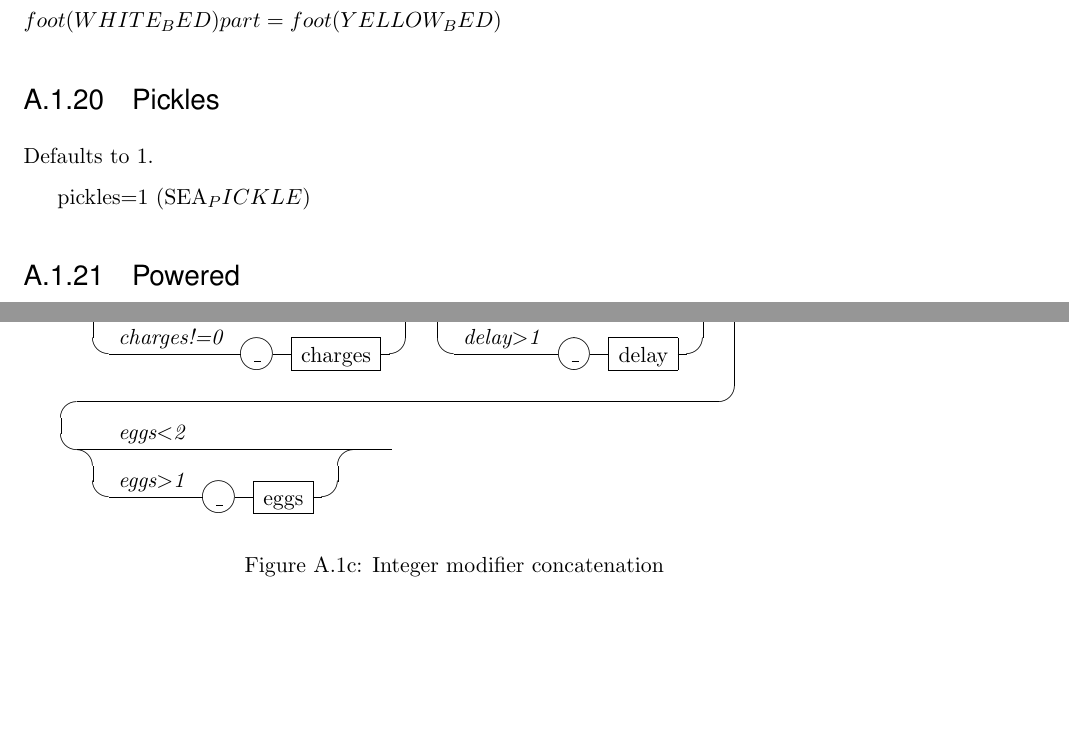
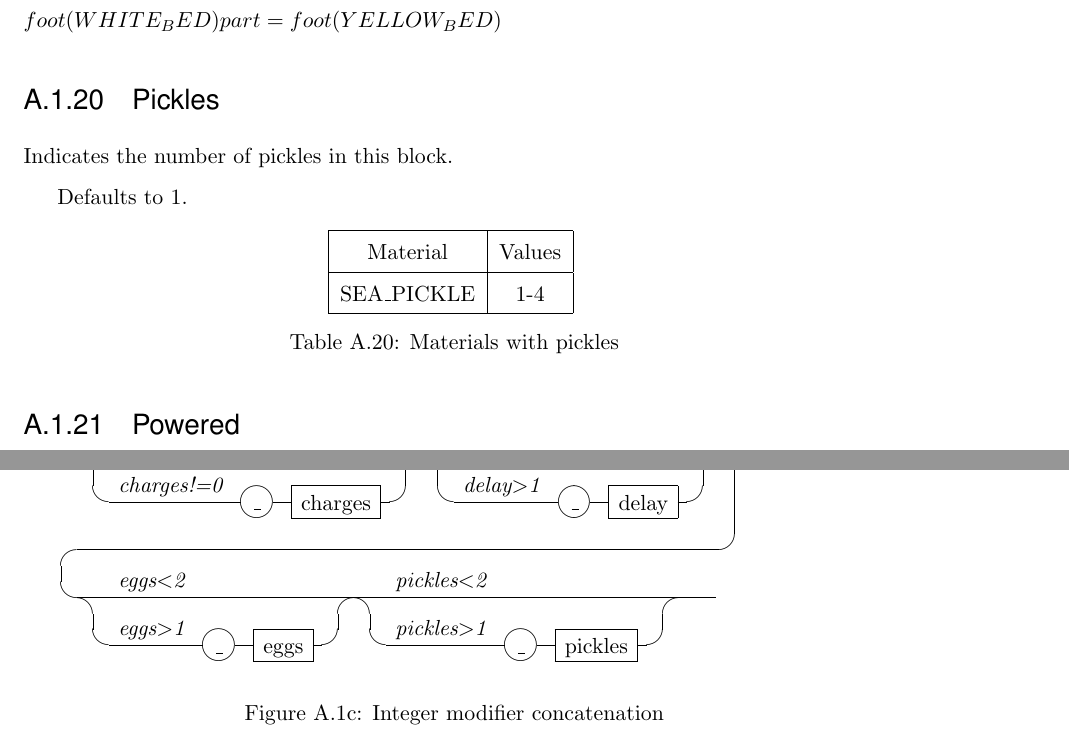
Before and after one commit to watch-wolf/WatchWolf, a LaTeX paper (Standard/Protocols.tex, which reads Standard/A-Blocks.tex): two parts of pages 51 and 67 of 68, joined at a grey line, cut so that both start at the same text, the shorter picture padded with empty space. The pictures show the PDF file Standard/Protocols.pdf that the author committed with the source.

Commit message:
Feature: small attributes

```diff
--- a/Standard/A-Blocks.tex
+++ b/Standard/A-Blocks.tex
@@ -1031,9 +1031,21 @@ part=foot (WHITE_BED)
 part=foot (YELLOW_BED)
 
 \subsubsection{Pickles}
+Indicates the number of pickles in this block.
+
 Defaults to 1.
 
-pickles=1 (SEA_PICKLE)
+\begin{table}[H]
+	\centering
+	\begin{tabular}{ |c|c| }
+		\hline
+		Material & Values \\
+		\hline
+		SEA\_PICKLE & 1-4 \\
+		\hline
+	\end{tabular}
+	\caption{Materials with pickles}
+\end{table}
 
 
 \subsubsection{Powered}
@@ -1561,7 +1573,7 @@ If a material doesn't have the attribute that the diagram is checking it will as
 			([age=0 and berries=false] () | [age!=0] ([not CHORUS\_FLOWER] '\_' age | [CHORUS\_FLOWER and age$<$5] () | [CHORUS\_FLOWER and age=5] '\_1') | [berries=true] '\_1') \\
 			([bites=0] () | [bites!=0] '\_' bites) ([candles$<$2] () | [candles$>$1] '\_' candles) \\
 			([charges=0] () | [charges!=0] '\_' charges) ([delay$<$2] () | [delay$>$1] '\_' delay) \\
-			([eggs$<$2]() | [eggs$>$1] '\_' eggs)
+			([eggs$<$2]() | [eggs$>$1] '\_' eggs) ([pickles$<$2]() | [pickles$>$1] '\_' pickles)
 		\end{rail}
 		\caption{Integer modifier concatenation}
 	\end{figure}
```
Also changed, not shown: Standard/Protocols.pdf, Standard/A-Blocks.tex (2 more changed lines).
